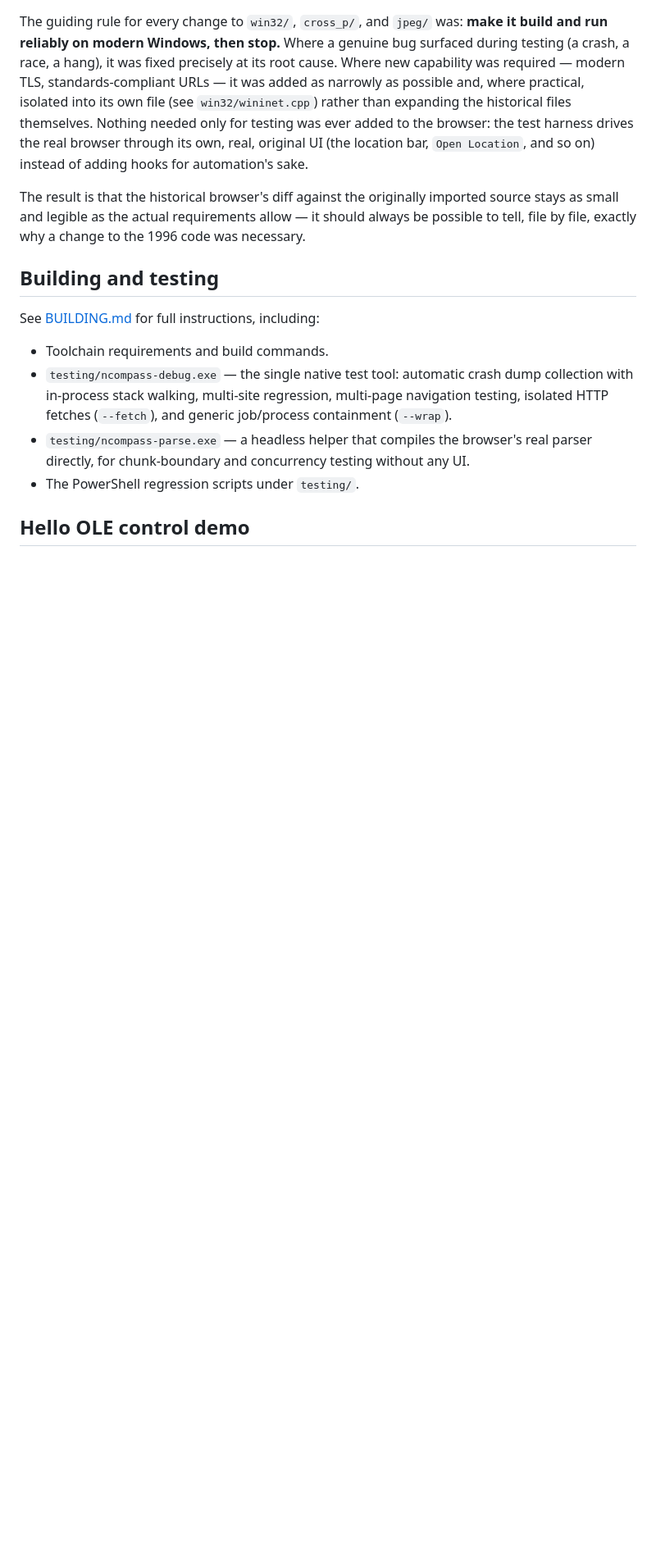
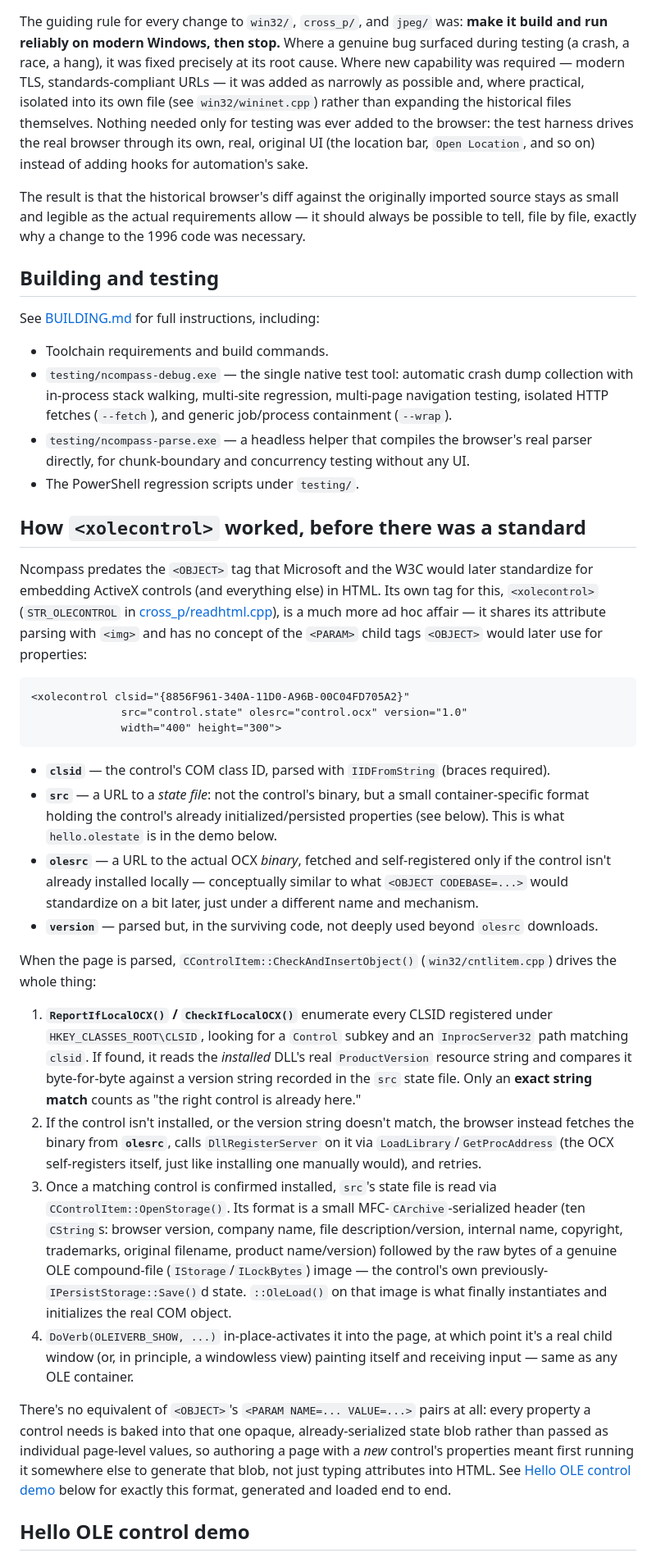
Before and after one commit to mcroomp/ncompassbrowser, a Markdown page: README.md, the part around one of its changes. Shown at 82% size. Drawn GitHub-style; blank space fills up the shorter version.

Commit message:
Document how <xolecontrol> worked before OBJECT-tag standardization
Explains the pre-standard clsid/src/olesrc/version attribute mechanism,
the CheckAndInsertObject/CheckIfLocalOCX/OpenStorage flow that loads and
activates a control, the exact-string ProductVersion match requirement,
and the lack of any <PARAM>-equivalent for properties -- contrasted with
what <OBJECT CLASSID=/CODEBASE=/PARAM> would later standardize.

Co-authored-by: Copilot <223556219+Copilot@users.noreply.github.com>

````diff
--- a/README.md
+++ b/README.md
@@ -180,6 +180,70 @@ See [BUILDING.md](BUILDING.md) for full instructions, including:
   testing without any UI.
 - The PowerShell regression scripts under `testing/`.
 
+## How `<xolecontrol>` worked, before there was a standard
+
+Ncompass predates the `<OBJECT>` tag that Microsoft and the W3C would later
+standardize for embedding ActiveX controls (and everything else) in HTML.
+Its own tag for this, `<xolecontrol>` (`STR_OLECONTROL` in
+[cross_p/readhtml.cpp](cross_p/readhtml.cpp)), is a much more ad hoc affair
+— it shares its attribute parsing with `<img>` and has no concept of the
+`<PARAM>` child tags `<OBJECT>` would later use for properties:
+
+```html
+<xolecontrol clsid="{8856F961-340A-11D0-A96B-00C04FD705A2}"
+              src="control.state" olesrc="control.ocx" version="1.0"
+              width="400" height="300">
+```
+
+- **`clsid`** — the control's COM class ID, parsed with `IIDFromString`
+  (braces required).
+- **`src`** — a URL to a *state file*: not the control's binary, but a
+  small container-specific format holding the control's already
+  initialized/persisted properties (see below). This is what
+  `hello.olestate` is in the demo below.
+- **`olesrc`** — a URL to the actual OCX *binary*, fetched and
+  self-registered only if the control isn't already installed locally —
+  conceptually similar to what `<OBJECT CODEBASE=...>` would standardize on
+  a bit later, just under a different name and mechanism.
+- **`version`** — parsed but, in the surviving code, not deeply used beyond
+  `olesrc` downloads.
+
+When the page is parsed, `CControlItem::CheckAndInsertObject()`
+(`win32/cntlitem.cpp`) drives the whole thing:
+
+1. **`ReportIfLocalOCX()` / `CheckIfLocalOCX()`** enumerate every CLSID
+   registered under `HKEY_CLASSES_ROOT\CLSID`, looking for a `Control`
+   subkey and an `InprocServer32` path matching `clsid`. If found, it reads
+   the *installed* DLL's real `ProductVersion` resource string and compares
+   it byte-for-byte against a version string recorded in the `src` state
+   file. Only an **exact string match** counts as "the right control is
+   already here."
+2. If the control isn't installed, or the version string doesn't match,
+   the browser instead fetches the binary from **`olesrc`**, calls
+   `DllRegisterServer` on it via `LoadLibrary`/`GetProcAddress` (the
+   OCX self-registers itself, just like installing one manually would),
+   and retries.
+3. Once a matching control is confirmed installed, `src`'s state file is
+   read via `CControlItem::OpenStorage()`. Its format is a small
+   MFC-`CArchive`-serialized header (ten `CString`s: browser version,
+   company name, file description/version, internal name, copyright,
+   trademarks, original filename, product name/version) followed by the
+   raw bytes of a genuine OLE compound-file (`IStorage`/`ILockBytes`)
+   image — the control's own previously-`IPersistStorage::Save()`d state.
+   `::OleLoad()` on that image is what finally instantiates and
+   initializes the real COM object.
+4. `DoVerb(OLEIVERB_SHOW, ...)` in-place-activates it into the page, at
+   which point it's a real child window (or, in principle, a windowless
+   view) painting itself and receiving input — same as any OLE container.
+
+There's no equivalent of `<OBJECT>`'s `<PARAM NAME=... VALUE=...>` pairs at
+all: every property a control needs is baked into that one opaque,
+already-serialized state blob rather than passed as individual page-level
+values, so authoring a page with a *new* control's properties meant first
+running it somewhere else to generate that blob, not just typing
+attributes into HTML. See [Hello OLE control demo](#hello-ole-control-demo)
+below for exactly this format, generated and loaded end to end.
+
 ## Hello OLE control demo
 
 ![HelloOleControl.dll rendering inside the restored browser](hello-ole-control/screenshot.png)
````
Also changed, not shown: other parts of README.md (+1 -0 lines).
